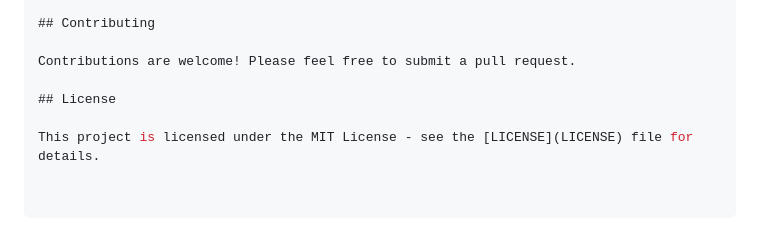
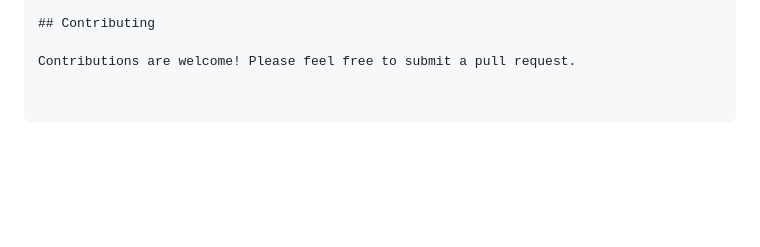
Before and after one commit to 0trebor0/DOMSculptor, a Markdown page: README.md, the part around the change. Rendered like a GitHub page; blank space fills up the shorter version.

```diff
--- a/README.md
+++ b/README.md
@@ -182,7 +182,3 @@ const complexStructure = sculptor.jsontohtml({
 ## Contributing
 
 Contributions are welcome! Please feel free to submit a pull request.
-
-## License
-
-This project is licensed under the MIT License - see the [LICENSE](LICENSE) file for details.
```
